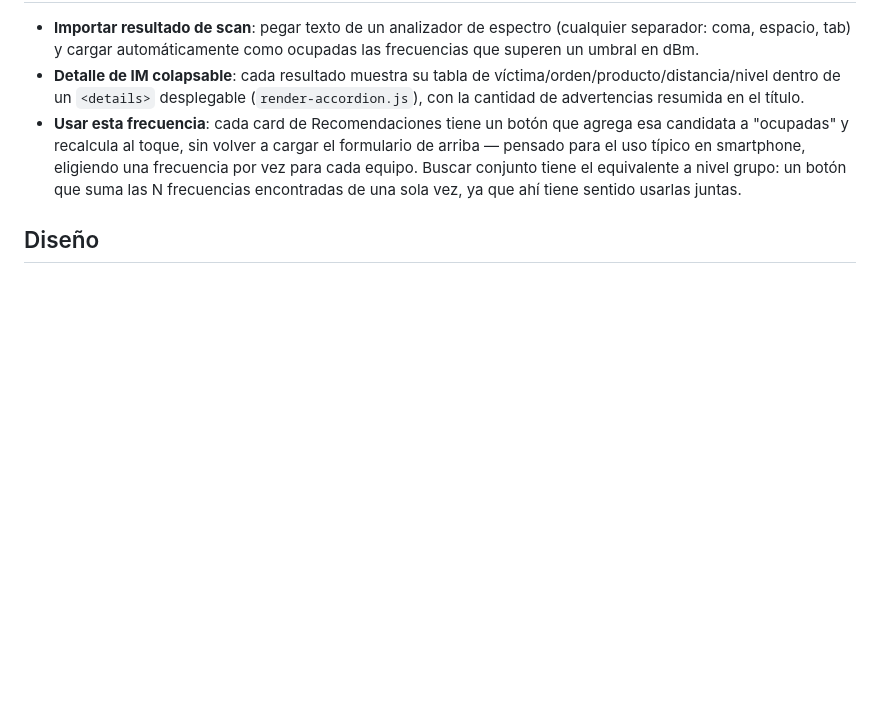
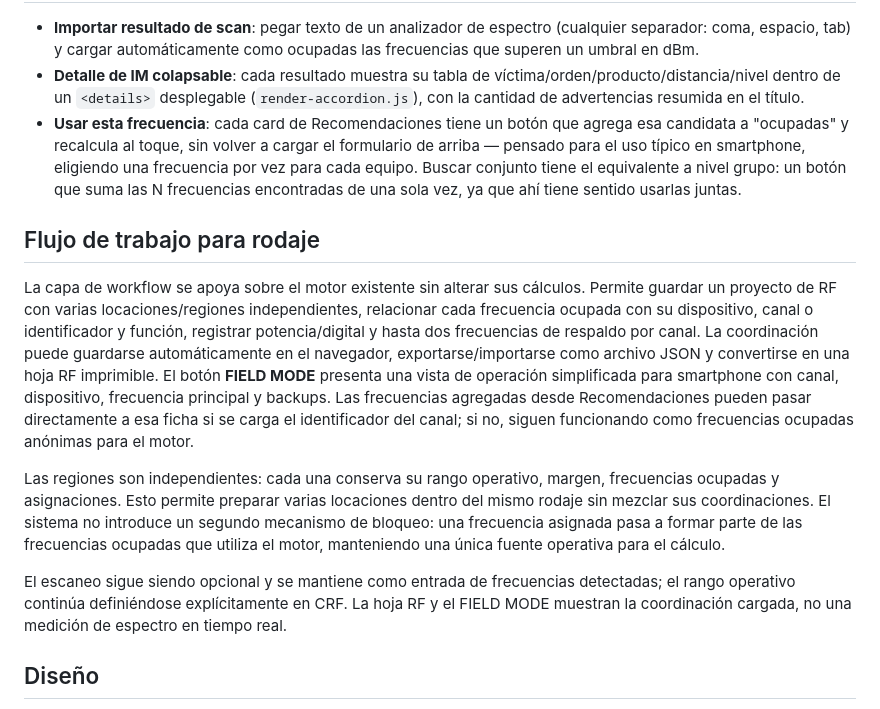
Before and after one commit to rnalvarez/CRF, a Markdown page: README.md, the part around the change. Drawn GitHub-style; blank space fills up the shorter version.

Commit message:
Document production workflow features

```diff
--- a/README.md
+++ b/README.md
@@ -34,6 +34,14 @@ Coordinar múltiples receptores UHF a mano es propenso a error: hay que dejar se
 - **Detalle de IM colapsable**: cada resultado muestra su tabla de víctima/orden/producto/distancia/nivel dentro de un `<details>` desplegable (`render-accordion.js`), con la cantidad de advertencias resumida en el título.
 - **Usar esta frecuencia**: cada card de Recomendaciones tiene un botón que agrega esa candidata a "ocupadas" y recalcula al toque, sin volver a cargar el formulario de arriba — pensado para el uso típico en smartphone, eligiendo una frecuencia por vez para cada equipo. Buscar conjunto tiene el equivalente a nivel grupo: un botón que suma las N frecuencias encontradas de una sola vez, ya que ahí tiene sentido usarlas juntas.
 
+## Flujo de trabajo para rodaje
+
+La capa de workflow se apoya sobre el motor existente sin alterar sus cálculos. Permite guardar un proyecto de RF con varias locaciones/regiones independientes, relacionar cada frecuencia ocupada con su dispositivo, canal o identificador y función, registrar potencia/digital y hasta dos frecuencias de respaldo por canal. La coordinación puede guardarse automáticamente en el navegador, exportarse/importarse como archivo JSON y convertirse en una hoja RF imprimible. El botón **FIELD MODE** presenta una vista de operación simplificada para smartphone con canal, dispositivo, frecuencia principal y backups. Las frecuencias agregadas desde Recomendaciones pueden pasar directamente a esa ficha si se carga el identificador del canal; si no, siguen funcionando como frecuencias ocupadas anónimas para el motor.
+
+Las regiones son independientes: cada una conserva su rango operativo, margen, frecuencias ocupadas y asignaciones. Esto permite preparar varias locaciones dentro del mismo rodaje sin mezclar sus coordinaciones. El sistema no introduce un segundo mecanismo de bloqueo: una frecuencia asignada pasa a formar parte de las frecuencias ocupadas que utiliza el motor, manteniendo una única fuente operativa para el cálculo.
+
+El escaneo sigue siendo opcional y se mantiene como entrada de frecuencias detectadas; el rango operativo continúa definiéndose explícitamente en CRF. La hoja RF y el FIELD MODE muestran la coordinación cargada, no una medición de espectro en tiempo real.
+
 ## Diseño
 
 Paleta oscura (panel de RF de campo, no un tema oscuro genérico): fondo grafito en vez de negro puro, pensado para usarse de noche en un set sin generar reflejo. Tipografía IBM Plex Sans/Sans Condensed/Mono — la monoespaciada va en todo input numérico y dato de frecuencia. Los 5 niveles de clasificación (crítico/advertencia/revisar/recomendado/fuera de rango) tienen 5 colores propios y tiñen tanto el borde como la barra de score de cada card.
```
